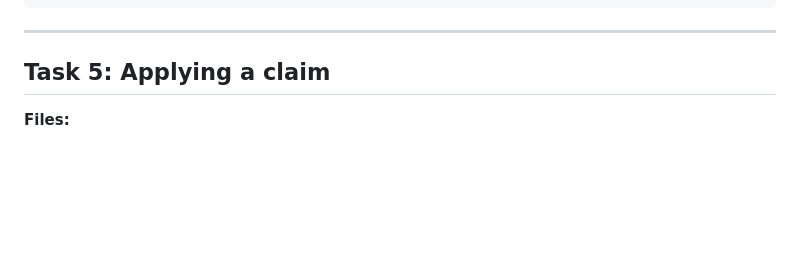
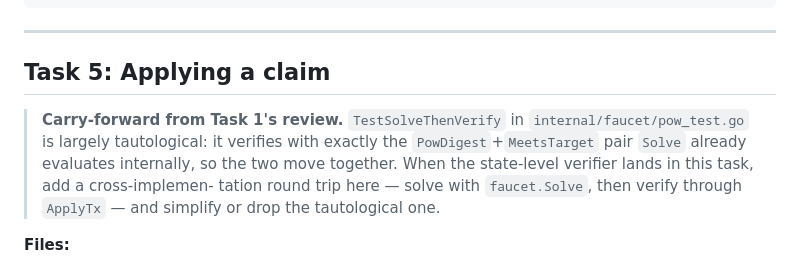
Before and after one commit to cti97/b10coincom, a Markdown page: docs/plans/2026-10-02-m2-faucet.md, the part around one of its changes. Drawn GitHub-style; blank space fills up the shorter version.

```diff
--- a/docs/plans/2026-10-02-m2-faucet.md
+++ b/docs/plans/2026-10-02-m2-faucet.md
@@ -701,6 +728,15 @@ git commit -m "feat: add the faucet claim transaction type"
 
 ## Task 5: Applying a claim
 
+> **Carry-forward from Task 1's review.** `TestSolveThenVerify` in
+> `internal/faucet/pow_test.go` is largely tautological: it verifies with exactly the
+> `PowDigest`+`MeetsTarget` pair `Solve` already evaluates internally, so the two move
+> together. When the state-level verifier lands in this task, add a cross-implemen-
+> tation round trip here — solve with `faucet.Solve`, then verify through
+> `ApplyTx` — and simplify or drop the tautological one.
+
+
+
 **Files:**
 - Modify: `internal/state/apply.go`, `internal/state/apply_test.go`
 - Modify: `internal/genesis/genesis.go` (the two new params, so the claim has parameters to verify against)
```
Also changed, not shown: other parts of docs/plans/2026-10-02-m2-faucet.md (+61 -0 lines).
